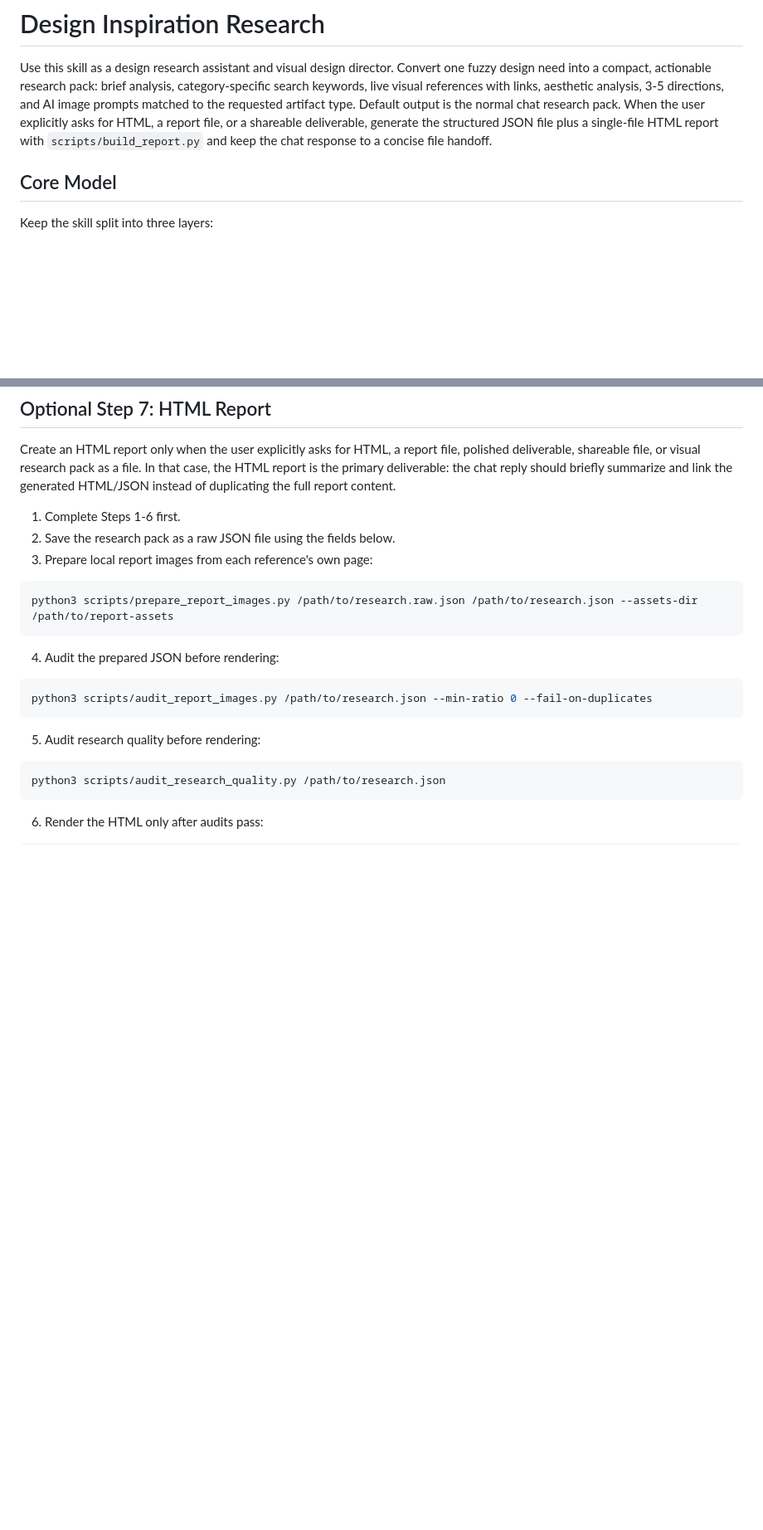
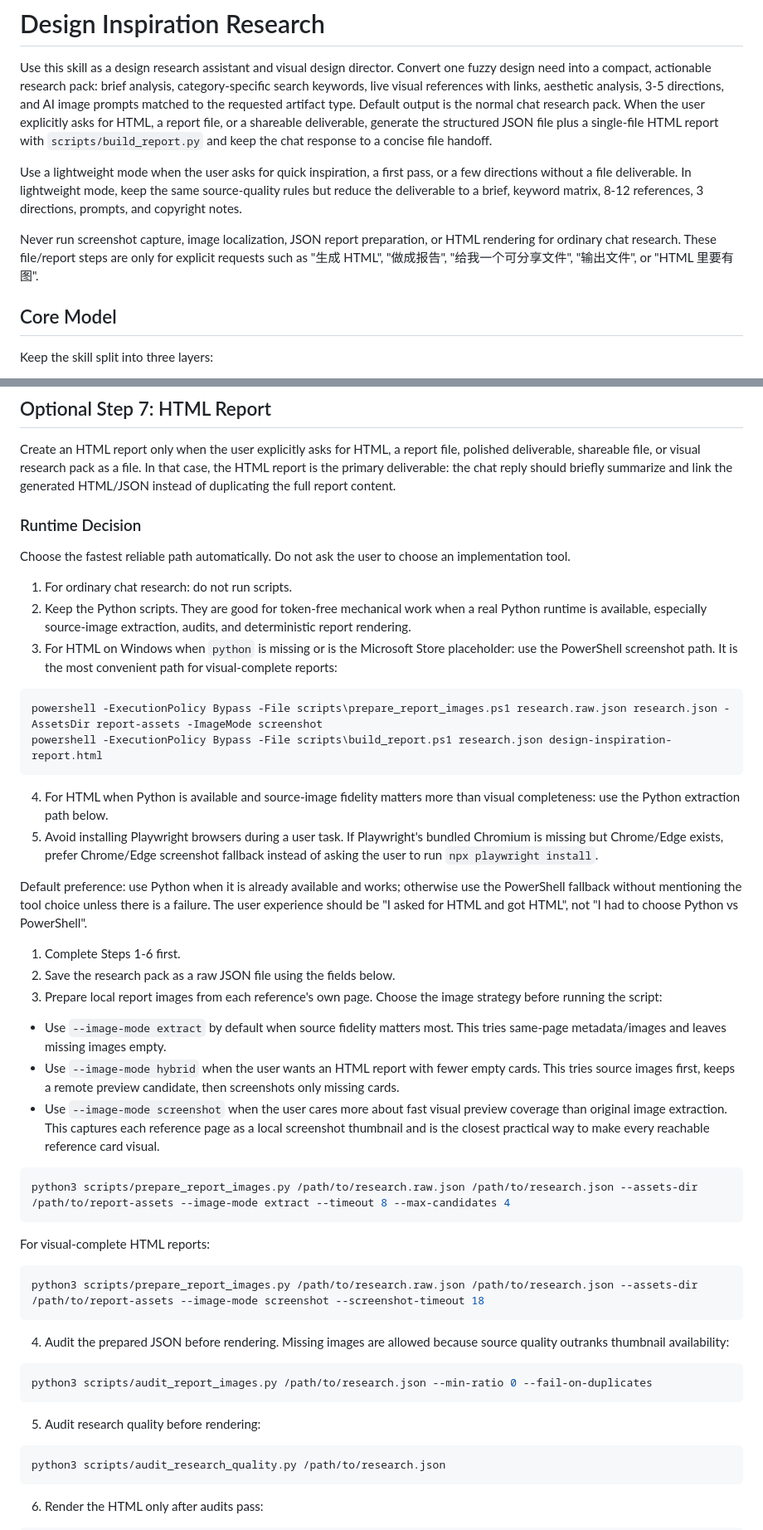
Before and after one commit to ket91396-boop/design-inspiration-research, a Markdown page: SKILL.md, 2 parts joined by grey strips. Shown at 83% size. GitHub-like rendering; blank space fills up the shorter version.

````diff
--- a/SKILL.md
+++ b/SKILL.md
@@ -6,6 +6,10 @@ description: Turn a design brief into a sourced inspiration research pack for de
 # Design Inspiration Research
 
 Use this skill as a design research assistant and visual design director. Convert one fuzzy design need into a compact, actionable research pack: brief analysis, category-specific search keywords, live visual references with links, aesthetic analysis, 3-5 directions, and AI image prompts matched to the requested artifact type. Default output is the normal chat research pack. When the user explicitly asks for HTML, a report file, or a shareable deliverable, generate the structured JSON file plus a single-file HTML report with `scripts/build_report.py` and keep the chat response to a concise file handoff.
+
+Use a lightweight mode when the user asks for quick inspiration, a first pass, or a few directions without a file deliverable. In lightweight mode, keep the same source-quality rules but reduce the deliverable to a brief, keyword matrix, 8-12 references, 3 directions, prompts, and copyright notes.
+
+Never run screenshot capture, image localization, JSON report preparation, or HTML rendering for ordinary chat research. These file/report steps are only for explicit requests such as "生成 HTML", "做成报告", "给我一个可分享文件", "输出文件", or "HTML 里要有图".
 
 ## Core Model
 
@@ -212,15 +238,43 @@ Always include a negative prompt to remove gibberish text, low quality, watermar
 
 Create an HTML report only when the user explicitly asks for HTML, a report file, polished deliverable, shareable file, or visual research pack as a file. In that case, the HTML report is the primary deliverable: the chat reply should briefly summarize and link the generated HTML/JSON instead of duplicating the full report content.
 
+### Runtime Decision
+
+Choose the fastest reliable path automatically. Do not ask the user to choose an implementation tool.
+
+1. For ordinary chat research: do not run scripts.
+2. Keep the Python scripts. They are good for token-free mechanical work when a real Python runtime is available, especially source-image extraction, audits, and deterministic report rendering.
+3. For HTML on Windows when `python` is missing or is the Microsoft Store placeholder: use the PowerShell screenshot path. It is the most convenient path for visual-complete reports:
+
+```powershell
+powershell -ExecutionPolicy Bypass -File scripts\prepare_report_images.ps1 research.raw.json research.json -AssetsDir report-assets -ImageMode screenshot
+powershell -ExecutionPolicy Bypass -File scripts\build_report.ps1 research.json design-inspiration-report.html
+```
+
+4. For HTML when Python is available and source-image fidelity matters more than visual completeness: use the Python extraction path below.
+5. Avoid installing Playwright browsers during a user task. If Playwright's bundled Chromium is missing but Chrome/Edge exists, prefer Chrome/Edge screenshot fallback instead of asking the user to run `npx playwright install`.
+
+Default preference: use Python when it is already available and works; otherwise use the PowerShell fallback without mentioning the tool choice unless there is a failure. The user experience should be "I asked for HTML and got HTML", not "I had to choose Python vs PowerShell".
+
 1. Complete Steps 1-6 first.
 2. Save the research pack as a raw JSON file using the fields below.
-3. Prepare local report images from each reference's own page:
+3. Prepare local report images from each reference's own page. Choose the image strategy before running the script:
+
+- Use `--image-mode extract` by default when source fidelity matters most. This tries same-page metadata/images and leaves missing images empty.
+- Use `--image-mode hybrid` when the user wants an HTML report with fewer empty cards. This tries source images first, keeps a remote preview candidate, then screenshots only missing cards.
+- Use `--image-mode screenshot` when the user cares more about fast visual preview coverage than original image extraction. This captures each reference page as a local screenshot thumbnail and is the closest practical way to make every reachable reference card visual.
 
 ```bash
-python3 scripts/prepare_report_images.py /path/to/research.raw.json /path/to/research.json --assets-dir /path/to/report-assets
+python3 scripts/prepare_report_images.py /path/to/research.raw.json /path/to/research.json --assets-dir /path/to/report-assets --image-mode extract --timeout 8 --max-candidates 4
 ```
 
-4. Audit the prepared JSON before rendering:
+For visual-complete HTML reports:
+
+```bash
+python3 scripts/prepare_report_images.py /path/to/research.raw.json /path/to/research.json --assets-dir /path/to/report-assets --image-mode screenshot --screenshot-timeout 18
+```
+
+4. Audit the prepared JSON before rendering. Missing images are allowed because source quality outranks thumbnail availability:
 
 ```bash
 python3 scripts/audit_report_images.py /path/to/research.json --min-ratio 0 --fail-on-duplicates
````
Also changed, not shown: other parts of SKILL.md (+34 -6 lines).
